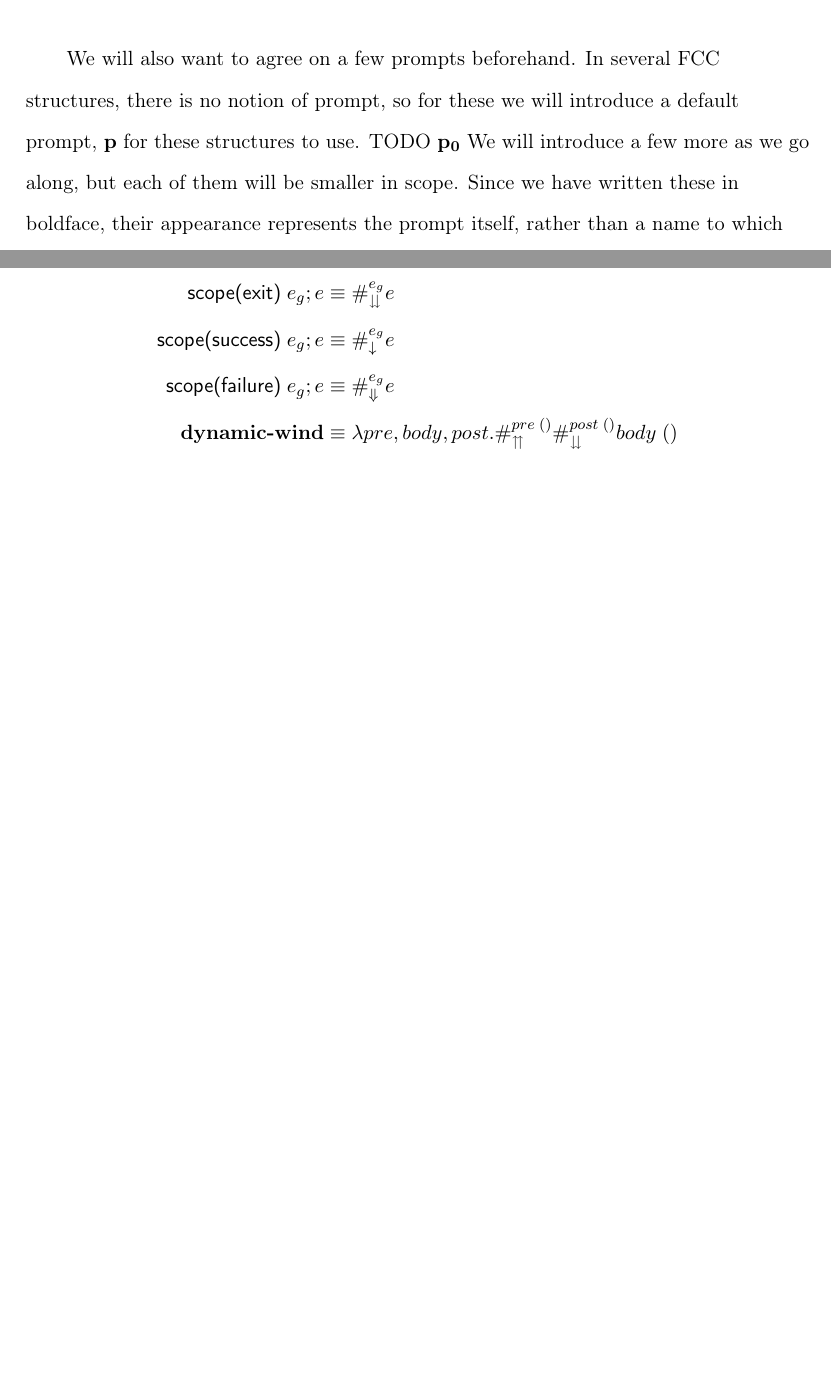
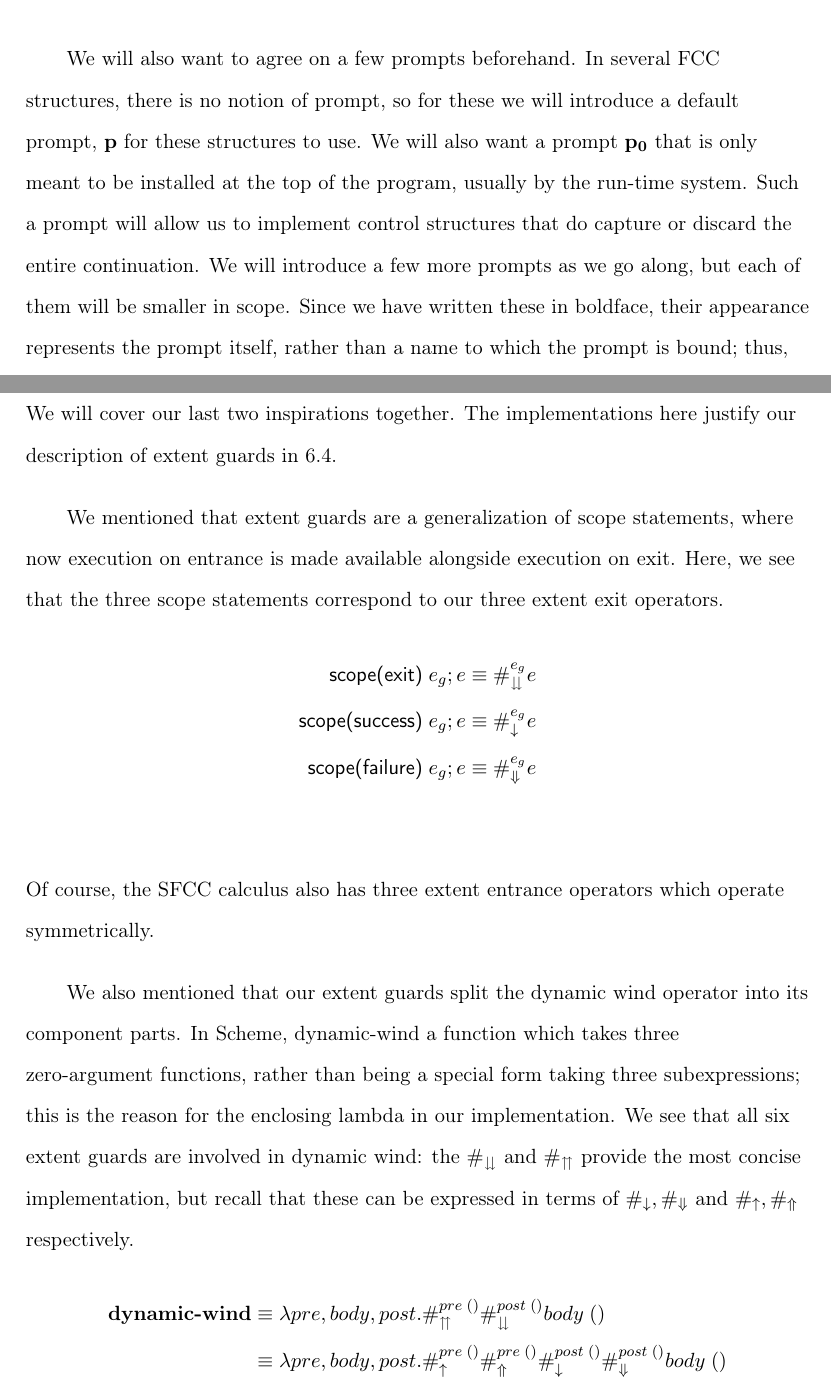
Before and after one commit to Zankoku-Okuno/sfcc, a LaTeX paper (sfcc.tex): two parts of pages 72 and 78 of 110 before the commit and two parts of pages 72 and 78 of 109 after it, joined at a grey line, cut so that both start at the same text, the shorter picture padded with empty space. Compiled offline with pdfLaTeX.

Commit message:
finished relationships section

```diff
--- a/sfcc.tex
+++ b/sfcc.tex
@@ -1648,8 +1649,9 @@ This we call \emph{abort} and write with the $\A$ operator:
 
 We will also want to agree on a few prompts beforehand.
 In several FCC structures, there is no notion of prompt, so for these we will introduce a default prompt, $\mathbf{p}$ for these structures to use.
-TODO $\mathbf{p_0}$
-We will introduce a few more as we go along, but each of them will be smaller in scope.
+We will also want a prompt $\mathbf{p_0}$ that is only meant to be installed at the top of the program, usually by the run-time system.
+Such a prompt will allow us to implement control structures that do capture or discard the entire continuation.
+We will introduce a few more prompts as we go along, but each of them will be smaller in scope.
 Since we have written these in boldface, their appearance represents the prompt itself, rather than a name to which the prompt is bound; thus, we are able to ignore questions of variable capture.
 
 \maybePage
@@ -1756,13 +1758,31 @@ The following are faithful implementations of the operators defined in \cite{Han
 \maybePage
 \subsection{Scope Statements and Dynamic Wind}
 
+We will cover our last two inspirations together.
+The implementations here justify our description of extent guards in \ref{subsec:extentGuards}.
+
+We mentioned that extent guards are a generalization of scope statements, where now execution on entrance is made available alongside execution on exit.
+Here, we see that the three scope statements correspond to our three extent exit operators.
 \begin{align*}
 \textsf{scope(exit)}\;e_g; e &\equiv \#_\downdownarrows^{e_g}e \\
 \textsf{scope(success)}\;e_g; e &\equiv \#_\downarrow^{e_g}e \\
 \textsf{scope(failure)}\;e_g; e &\equiv \#_\Downarrow^{e_g}e \\
+\end{align*}
+Of course, the SFCC calculus also has three extent entrance operators which operate symmetrically.
+
+We also mentioned that our extent guards split the dynamic wind operator into its component parts.
+In Scheme, dynamic-wind a function which takes three zero-argument functions, rather than being a special form taking three subexpressions; this is the reason for the enclosing lambda in our implementation.
+We see that all six extent guards are involved in dynamic wind:
+the $\#_\downdownarrows$ and $\#_\upuparrows$ provide the most concise implementation, but recall that these can be expressed in terms of $\#_\downarrow, \#_\Downarrow$ and $\#_\uparrow, \#_\Uparrow$ respectively.
+\begin{align*}
 \textbf{dynamic-wind} &\equiv \lambda pre,body,post.
     \#_\upuparrows^{pre\;()}\#_\downdownarrows^{post\;()}body\;() \\
+  &\equiv \lambda pre,body,post.
+    \#_\uparrow^{pre\;()}\#_\Uparrow^{pre\;()}
+    \#_\downarrow^{post\;()}\#_\Downarrow^{post\;()}
+    body\;()
 \end{align*}
+
 
 \maybePage
 \subsection{Try-catch-finally}
```
Also changed, not shown: sfcc.pdf, sfcc.tex (45 more changed lines).
